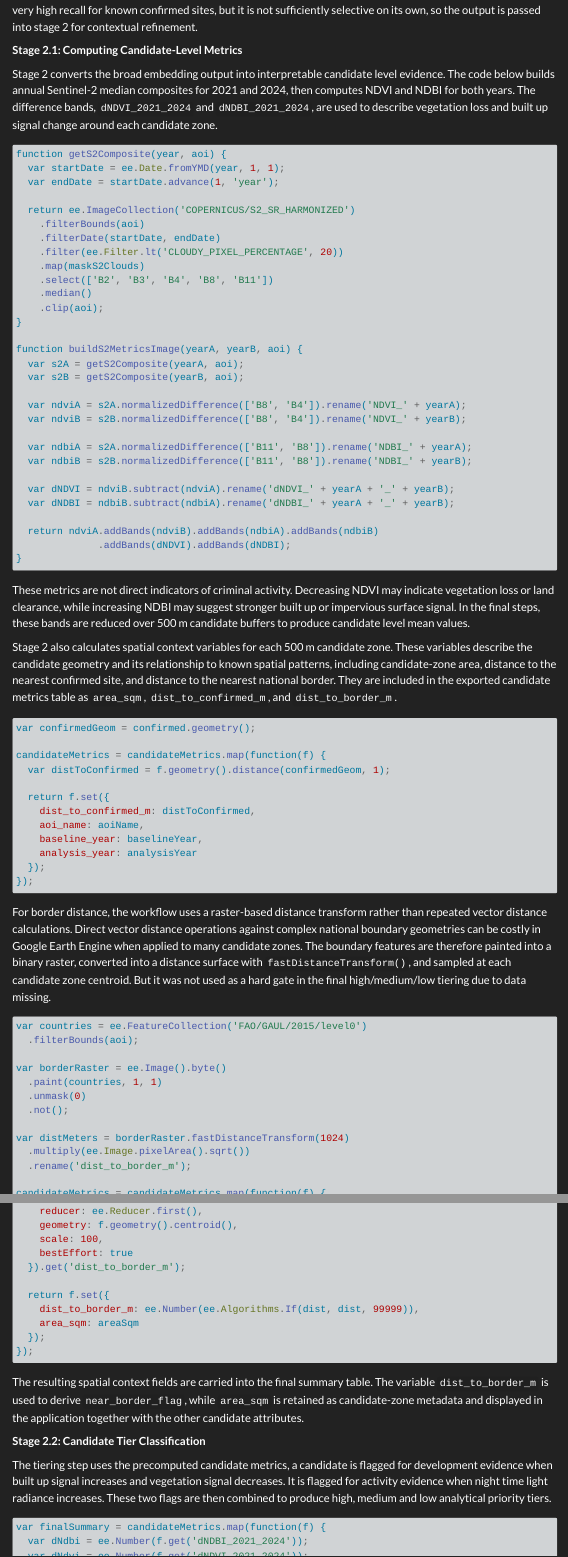
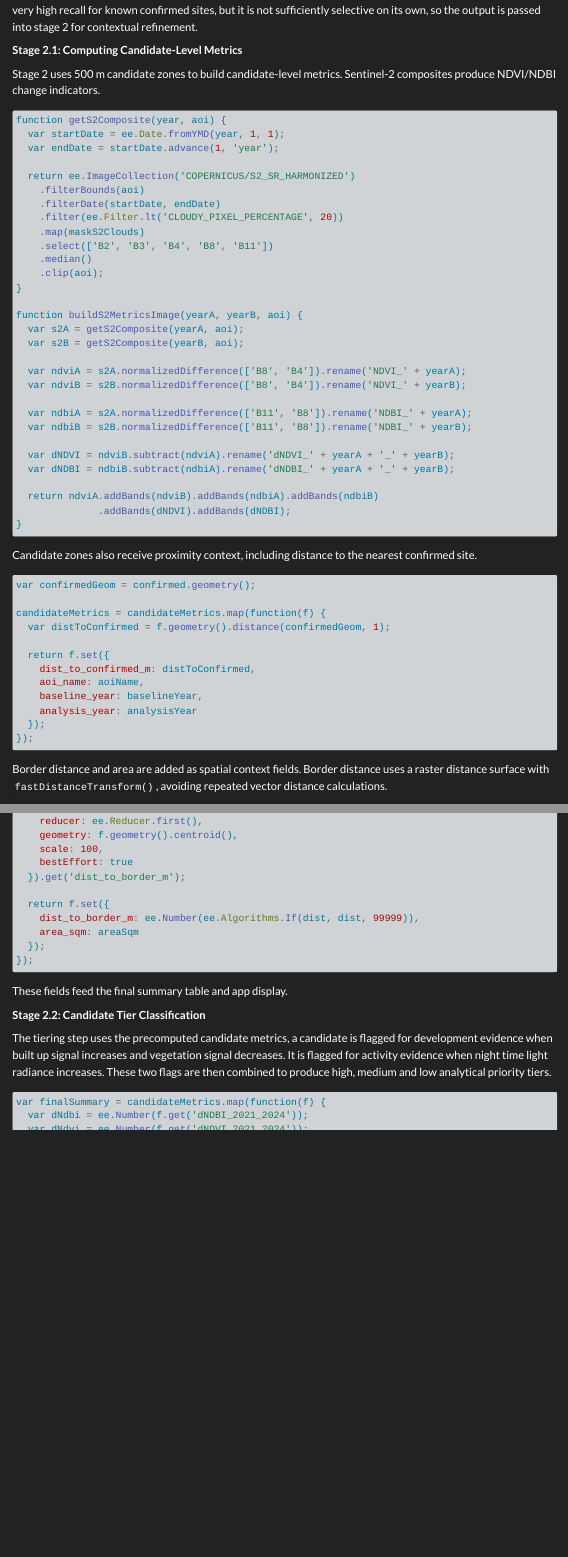
Before and after one commit to Levine-l/CASA0025Project, a Quarto document (index.qmd): the page in a window 1100 px wide, from 4920 px down, and a second part further down, joined at a grey line. Rendered offline with R 4.5, knitr and Pandoc in place of Quarto, with nearby package versions; menus at the side of the page are left out; long lines of code are wrapped.

Commit message:
change how it works 2.1

````diff
--- a/index.qmd
+++ b/index.qmd
@@ -243,10 +243,7 @@ sufficiently selective on its own, so the output is passed into stage 2 for cont
 
 **Stage 2.1: Computing Candidate-Level Metrics**
 
-Stage 2 converts the broad embedding output into interpretable candidate level evidence. The code
-below builds annual Sentinel-2 median composites for 2021 and 2024, then computes NDVI and NDBI for
-both years. The difference bands, `dNDVI_2021_2024` and `dNDBI_2021_2024`, are used to describe
-vegetation loss and built up signal change around each candidate zone.
+Stage 2 uses 500 m candidate zones to build candidate-level metrics. Sentinel-2 composites produce NDVI/NDBI change indicators.
 
 ```js
 function getS2Composite(year, aoi) {
@@ -281,16 +278,7 @@ function buildS2MetricsImage(yearA, yearB, aoi) {
 }
 ```
 
-These metrics are not direct indicators of criminal activity. Decreasing NDVI may indicate
-vegetation loss or land clearance, while increasing NDBI may suggest stronger built up or
-impervious surface signal. In the final steps, these bands are reduced over 500 m candidate
-buffers to produce candidate level mean values.
-
-Stage 2 also calculates spatial context variables for each 500 m candidate zone. These variables
-describe the candidate geometry and its relationship to known spatial patterns, including
-candidate-zone area, distance to the nearest confirmed site, and distance to the nearest national
-border. They are included in the exported candidate metrics table as `area_sqm`, `dist_to_confirmed_m`,
-and `dist_to_border_m`.
+Candidate zones also receive proximity context, including distance to the nearest confirmed site.
 
 ```js
 var confirmedGeom = confirmed.geometry();
@@ -307,12 +295,7 @@ candidateMetrics = candidateMetrics.map(function(f) {
 });
 ```
 
-For border distance, the workflow uses a raster-based distance transform rather than repeated vector
-distance calculations. Direct vector distance operations against complex national boundary geometries
-can be costly in Google Earth Engine when applied to many candidate zones. The boundary features are
-therefore painted into a binary raster, converted into a distance surface with `fastDistanceTransform()`,
-and sampled at each candidate zone centroid. But it was not used as a hard gate in the final high/medium/low
-tiering due to data missing.
+Border distance and area are added as spatial context fields. Border distance uses a raster distance surface with `fastDistanceTransform()`, avoiding repeated vector distance calculations.
 
 ```js
 var countries = ee.FeatureCollection('FAO/GAUL/2015/level0')
@@ -344,7 +327,7 @@ candidateMetrics = candidateMetrics.map(function(f) {
 });
 ```
 
-The resulting spatial context fields are carried into the final summary table. The variable `dist_to_border_m` is used to derive `near_border_flag`, while `area_sqm` is retained as candidate-zone metadata and displayed in the application together with the other candidate attributes.
+These fields feed the final summary table and app display.
 
 
 **Stage 2.2: Candidate Tier Classification**
````
